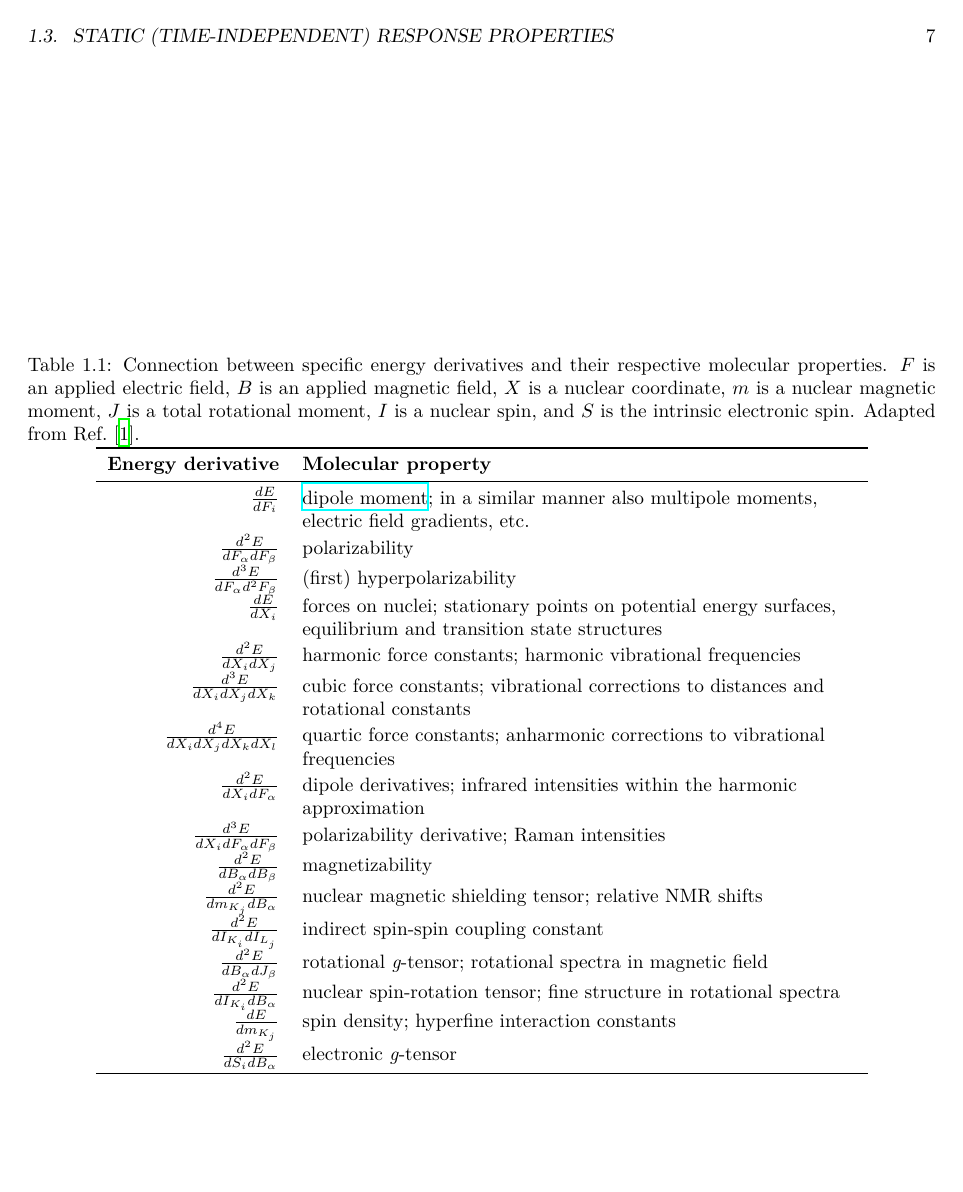
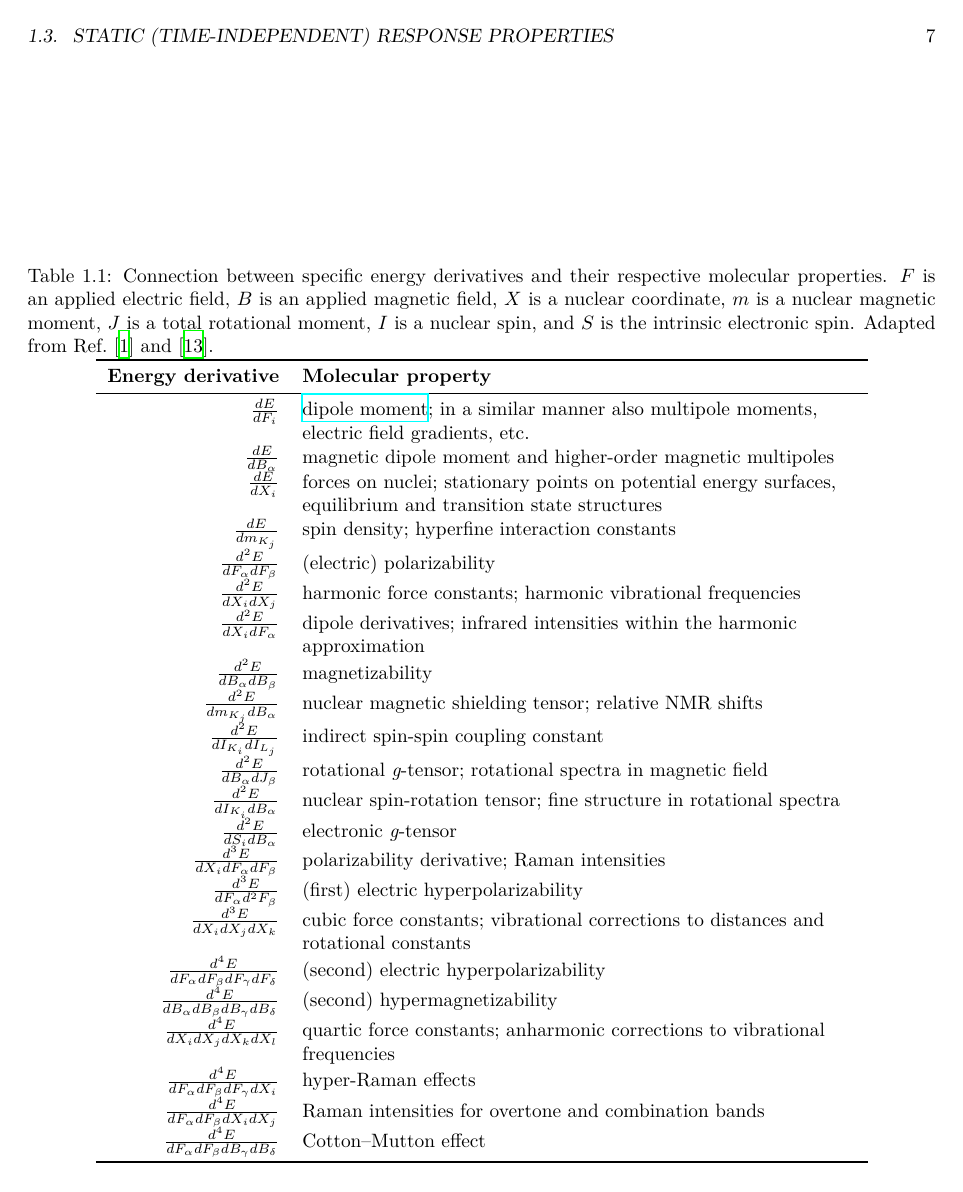
Before and after one commit to berquist/dissertation, a LaTeX figure (introduction.tex): page 7 of 25. Compiled offline with XeLaTeX.

Commit message:
introduction: derivative table

```diff
--- a/introduction.tex
+++ b/introduction.tex
@@ -90,28 +92,34 @@ The solution of the CPSCF equations to calculate the parameters that describe th
 
 \begin{table}
   \centering
-  \caption[Connection between energy derivatives and molecular properties]{Connection between specific energy derivatives and their respective molecular properties. \(F\) is an applied electric field, \(B\) is an applied magnetic field, \(X\) is a nuclear coordinate, \(m\) is a nuclear magnetic moment, \(J\) is a total rotational moment, \(I\) is a nuclear spin, and \(S\) is the intrinsic electronic spin. Adapted from Ref.~\parencite{gauss2000}.\label{tab:gauss}}
+  \caption[Connection between energy derivatives and molecular properties]{Connection between specific energy derivatives and their respective molecular properties. \(F\) is an applied electric field, \(B\) is an applied magnetic field, \(X\) is a nuclear coordinate, \(m\) is a nuclear magnetic moment, \(J\) is a total rotational moment, \(I\) is a nuclear spin, and \(S\) is the intrinsic electronic spin. Adapted from Ref.~\parencite{gauss2000}~and~\parencite{jensen2013introduction}.\label{tab:gauss}}
   \begin{singlespace}
     \begin{tabulary}{0.85\textwidth}{rL}
       \toprule
       \textbf{Energy derivative} & \textbf{Molecular property} \\
       \midrule
       \(\frac{dE}{dF_{i}}\)                          & \href{https://chemistry.stackexchange.com/q/31075/194}{\color{black}{dipole moment}}; in a similar manner also multipole moments, electric field gradients, etc. \\
-      \(\frac{d^{2}E}{dF_{\alpha}dF_{\beta}}\)       & polarizability \\
-      \(\frac{d^{3}E}{dF_{\alpha}d^{2}F_{\beta}}\)   & (first) hyperpolarizability \\
+      \(\frac{dE}{dB_{\alpha}}\)                     & magnetic dipole moment and higher-order magnetic multipoles \\
       \(\frac{dE}{dX_{i}}\)                          & forces on nuclei; stationary points on potential energy surfaces, equilibrium and transition state structures \\
+      \(\frac{dE}{dm_{K_{j}}}\)                      & spin density; hyperfine interaction constants \\
+      \(\frac{d^{2}E}{dF_{\alpha}dF_{\beta}}\)       & (electric) polarizability \\
       \(\frac{d^{2}E}{dX_{i}dX_{j}}\)                & harmonic force constants; harmonic vibrational frequencies \\
-      \(\frac{d^{3}E}{dX_{i}dX_{j}dX_{k}}\)          & cubic force constants; vibrational corrections to distances and rotational constants \\
-      \(\frac{d^{4}E}{dX_{i}dX_{j}dX_{k}dX_{l}}\)    & quartic force constants; anharmonic corrections to vibrational frequencies \\
       \(\frac{d^{2}E}{dX_{i}dF_{\alpha}}\)           & dipole derivatives; infrared intensities within the harmonic approximation \\
-      \(\frac{d^{3}E}{dX_{i}dF_{\alpha}dF_{\beta}}\) & polarizability derivative; Raman intensities \\
       \(\frac{d^{2}E}{dB_{\alpha}dB_{\beta}}\)       & magnetizability \\
       \(\frac{d^{2}E}{dm_{K_{j}}dB_{\alpha}}\)       & nuclear magnetic shielding tensor; relative NMR shifts \\
       \(\frac{d^{2}E}{dI_{K_{i}}dI_{L_{j}}}\)        & indirect spin-spin coupling constant \\
       \(\frac{d^{2}E}{dB_{\alpha}dJ_{\beta}}\)       & rotational \textit{g}-tensor; rotational spectra in magnetic field \\
       \(\frac{d^{2}E}{dI_{K_{i}}dB_{\alpha}}\)       & nuclear spin-rotation tensor; fine structure in rotational spectra \\
-      \(\frac{dE}{dm_{K_{j}}}\)                      & spin density; hyperfine interaction constants \\
       \(\frac{d^{2}E}{dS_{i}dB_{\alpha}}\)           & electronic \textit{g}-tensor \\
+      \(\frac{d^{3}E}{dX_{i}dF_{\alpha}dF_{\beta}}\) & polarizability derivative; Raman intensities \\
+      \(\frac{d^{3}E}{dF_{\alpha}d^{2}F_{\beta}}\)   & (first) electric hyperpolarizability \\
+      \(\frac{d^{3}E}{dX_{i}dX_{j}dX_{k}}\)          & cubic force constants; vibrational corrections to distances and rotational constants \\
+      \(\frac{d^{4}E}{dF_{\alpha}dF_{\beta}dF_{\gamma}dF_{\delta}}\) & (second) electric hyperpolarizability \\
+      \(\frac{d^{4}E}{dB_{\alpha}dB_{\beta}dB_{\gamma}dB_{\delta}}\) & (second) hypermagnetizability \\
+      \(\frac{d^{4}E}{dX_{i}dX_{j}dX_{k}dX_{l}}\)                    & quartic force constants; anharmonic corrections to vibrational frequencies \\
+      \(\frac{d^{4}E}{dF_{\alpha}dF_{\beta}dF_{\gamma}dX_{i}}\)      & hyper-Raman effects \\
+      \(\frac{d^{4}E}{dF_{\alpha}dF_{\beta}dX_{i}dX_{j}}\)           & Raman intensities for overtone and combination bands \\
+      \(\frac{d^{4}E}{dF_{\alpha}dF_{\beta}dB_{\gamma}dB_{\delta}}\) & Cotton\textendash{}Mutton effect \\
       \bottomrule
     \end{tabulary}
   \end{singlespace}
```
Also changed, not shown: library2.bib (+9 -0 lines), introduction.tex (30 more changed lines).
